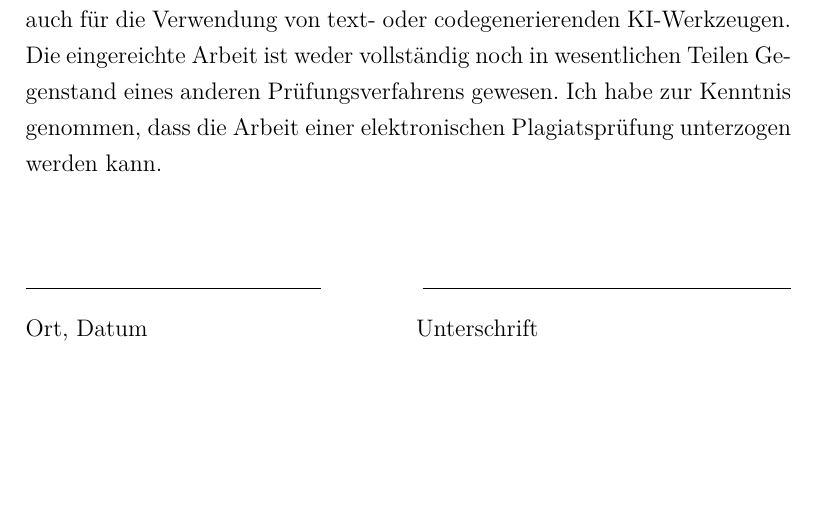
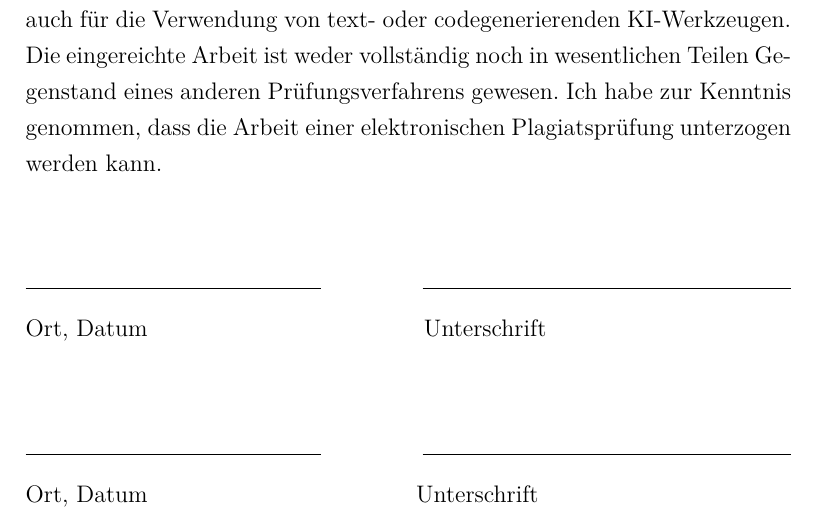
Before and after one commit to carinaill/Gespr-chsUndVerhandlungsf-hrung, a LaTeX book (main.tex, which reads Kapitel/0_erklaerung.tex): part of page 24 of 24, cut so that both start at the same text, the shorter picture padded with empty space. Compiled offline with pdfLaTeX.

Commit message:
zweite nunterschr

```diff
--- a/Kapitel/0_erklaerung.tex
+++ b/Kapitel/0_erklaerung.tex
@@ -17,3 +17,5 @@ die Arbeit einer elektronischen Plagiatsprüfung unterzogen werden kann.
 }
 
 \SignatureAndDate{Unterschrift}
+\vspace*{3em}
+\SignatureAndDate{Unterschrift}
```
